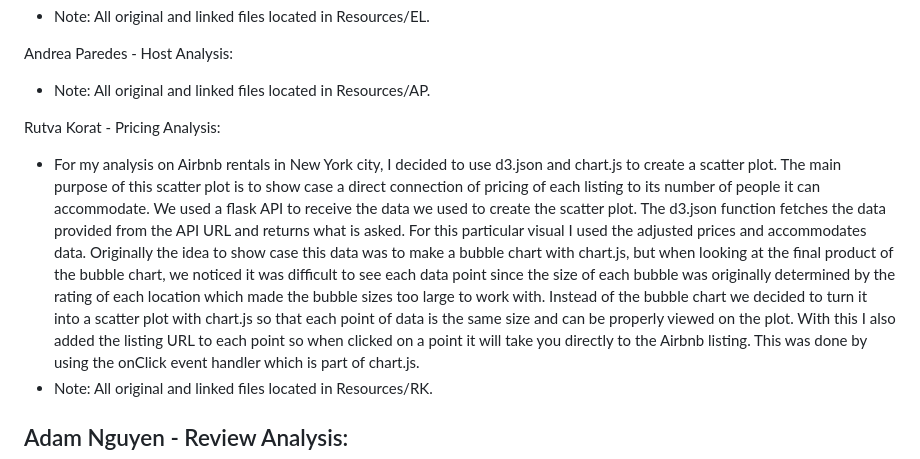
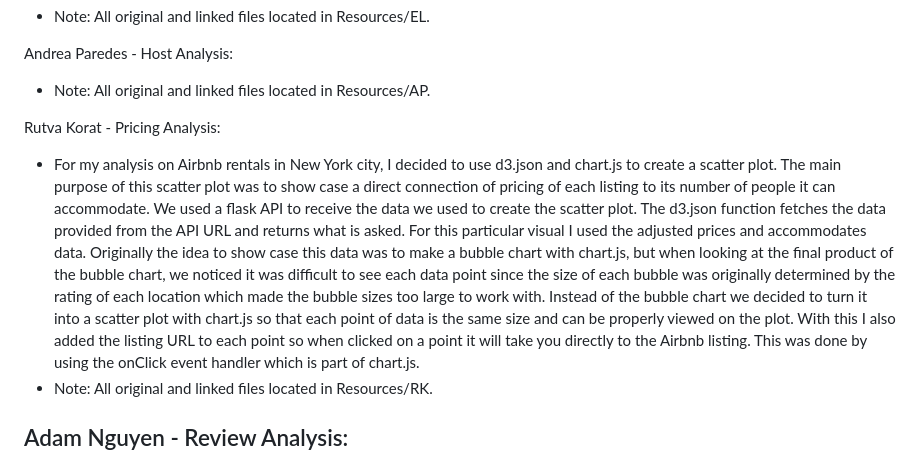
Before and after one commit to eclucherini/p3big_data_bandits, a Markdown page: README.md, the part around the change. GitHub-like rendering.

```diff
--- a/README.md
+++ b/README.md
@@ -33,7 +33,7 @@ Andrea Paredes - Host Analysis:
 - Note: All original and linked files located in Resources/AP.
 
 Rutva Korat - Pricing Analysis:
-- For my analysis on Airbnb rentals in New York city, I decided to use d3.json and chart.js to create a scatter plot. The main purpose of this scatter plot is to show case a direct connection of pricing of each listing to its number of people it can accommodate. We used a flask API to receive the data we used to create the scatter plot. The d3.json function fetches the data provided from the API URL and returns what is asked. For this particular visual I used the adjusted prices and accommodates data. Originally the idea to show case this data was to make a bubble chart with chart.js, but when looking at the final product of the bubble chart, we noticed it was difficult to see each data point since the size of each bubble was originally determined by the rating of each location which made the bubble sizes too large to work with. Instead of the bubble chart we decided to turn it into a scatter plot with chart.js so that each point of data is the same size and can be properly viewed on the plot. With this I also added the listing URL to each point so when clicked on a point it will take you directly to the Airbnb listing.
+- For my analysis on Airbnb rentals in New York city, I decided to use d3.json and chart.js to create a scatter plot. The main purpose of this scatter plot was to show case a direct connection of pricing of each listing to its number of people it can accommodate. We used a flask API to receive the data we used to create the scatter plot. The d3.json function fetches the data provided from the API URL and returns what is asked. For this particular visual I used the adjusted prices and accommodates data. Originally the idea to show case this data was to make a bubble chart with chart.js, but when looking at the final product of the bubble chart, we noticed it was difficult to see each data point since the size of each bubble was originally determined by the rating of each location which made the bubble sizes too large to work with. Instead of the bubble chart we decided to turn it into a scatter plot with chart.js so that each point of data is the same size and can be properly viewed on the plot. With this I also added the listing URL to each point so when clicked on a point it will take you directly to the Airbnb listing.
 This was done by using the onClick event handler which is part of chart.js.
 - Note: All original and linked files located in Resources/RK.
 
```
